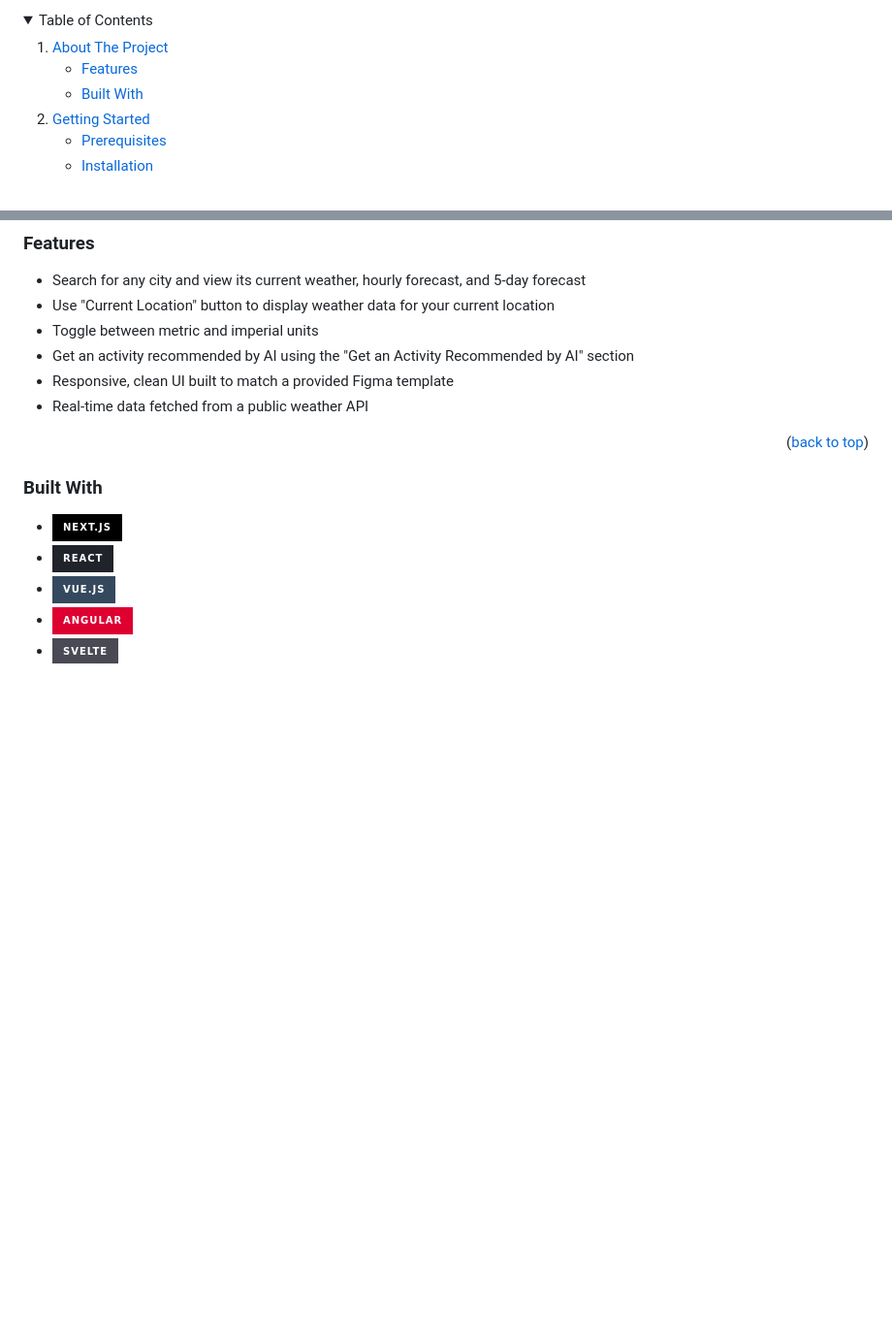
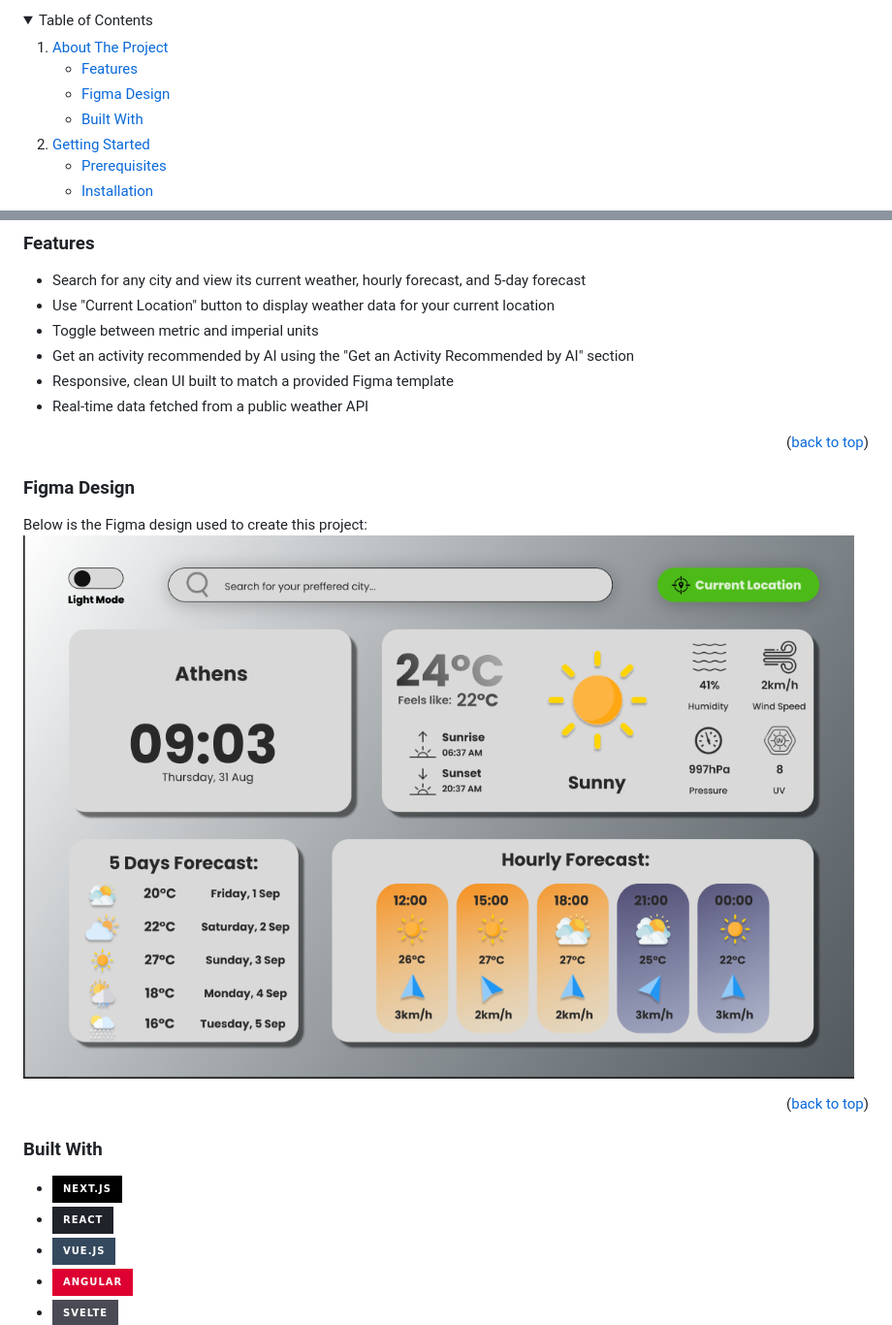
Before and after one commit to alvagarciia/weather-dashboard, a Markdown page: README.md, 2 parts joined by grey strips. Shown: that part at 97% size. Rendered like a GitHub page; folded sections open; badges without logos; blank space fills up the shorter version.

Commit message:
add old figma desgin to readme

```diff
--- a/README.md
+++ b/README.md
@@ -34,6 +34,7 @@
       <a href="#about-the-project">About The Project</a>
       <ul>
         <li><a href="#features">Features</a></li>
+        <li><a href="#figma-design">Figma Design</a></li>
         <li><a href="#built-with">Built With</a></li>
       </ul>
     </li>
@@ -76,6 +77,14 @@ The goal of this project is to demonstrate the ability to take a Figma screen, r
 
 <p align="right">(<a href="#readme-top">back to top</a>)</p>
 
+
+### Figma Design
+
+Below is the Figma design used to create this project:
+![Figma Design](./media/weather-dashboard-figma.png)
+
+
+<p align="right">(<a href="#readme-top">back to top</a>)</p>
 
 
 ### Built With
```
